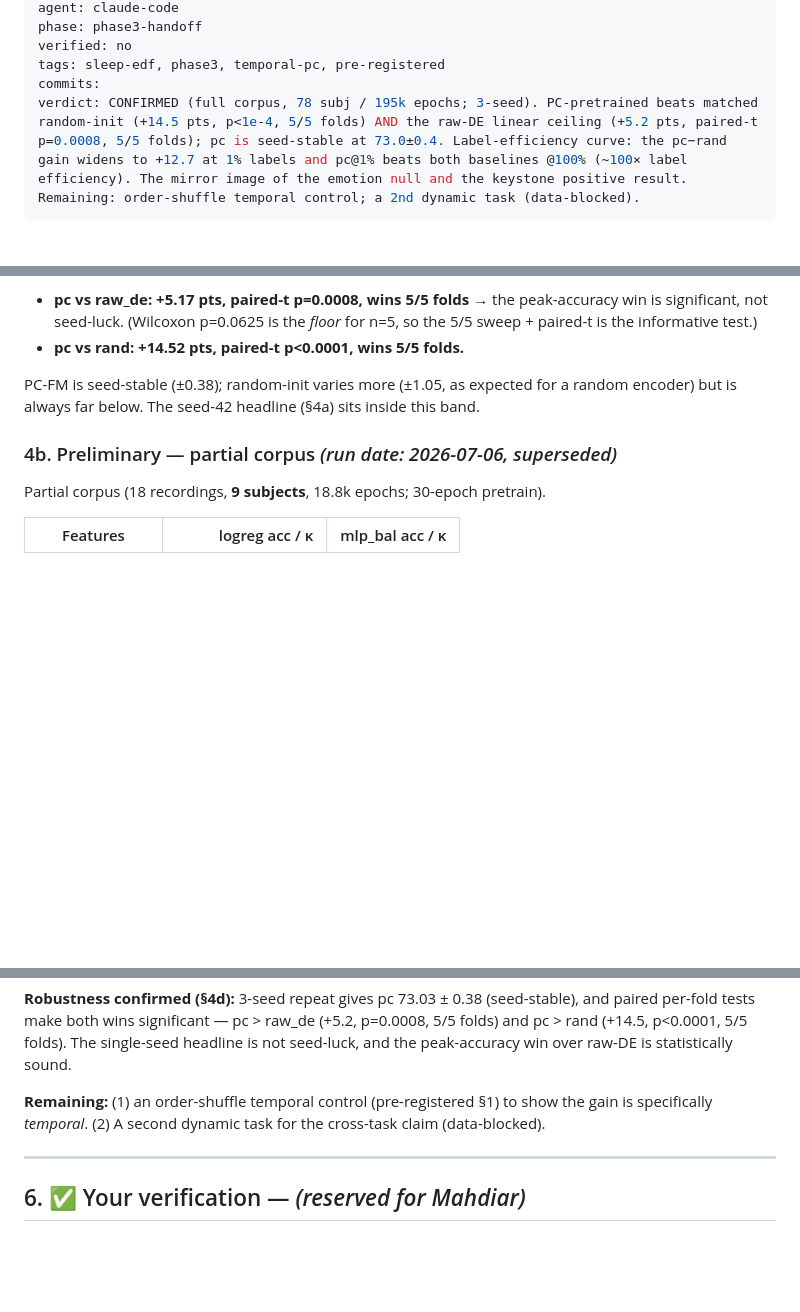
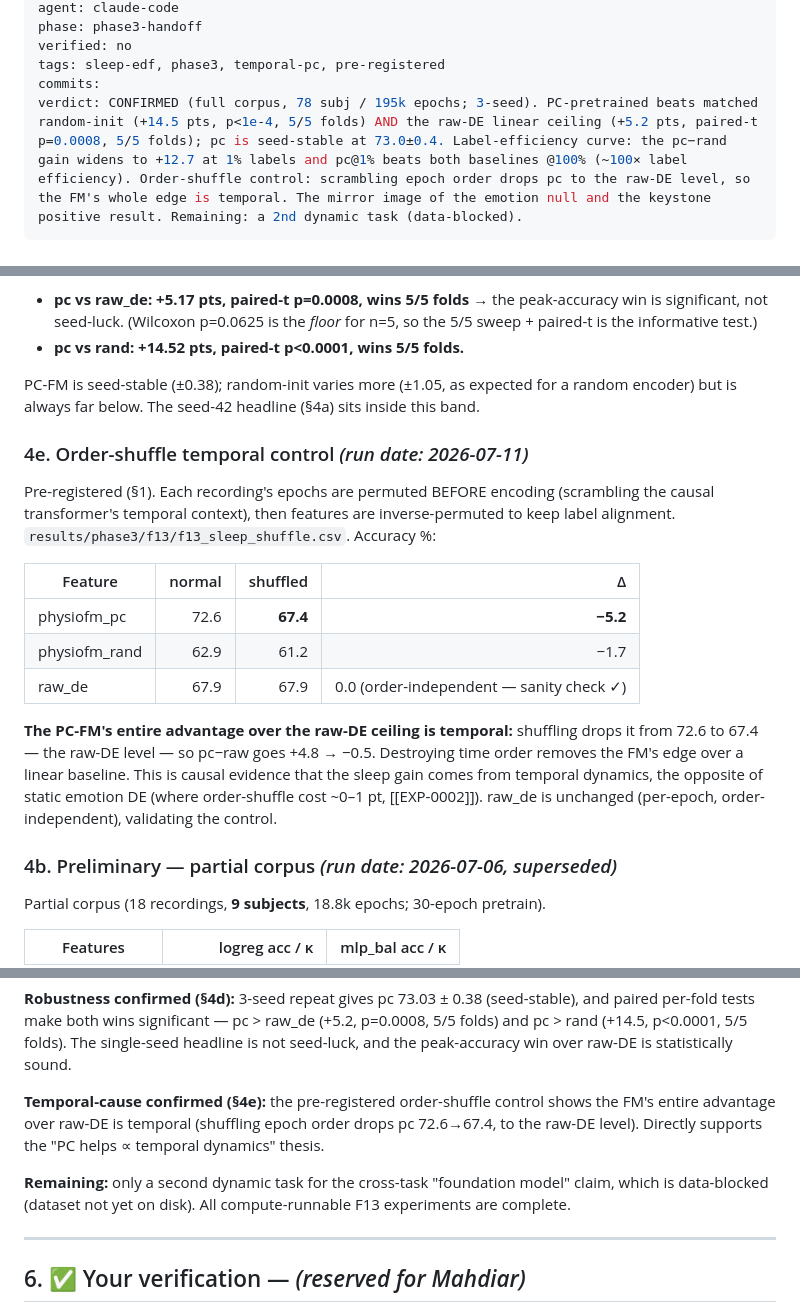
Before and after one commit to MahdiarKhodabakhshi/physioFM, a Markdown page: docs/experiments/EXP-0009-f13-sleep-staging-temporal-pc-test.md, 3 parts joined by grey strips. Rendered like a GitHub page; blank space fills up the shorter version.

Commit message:
Record F13 order-shuffle temporal control (thesis confirmed)
Scrambling epoch order before encoding drops PC-FM 72.6->67.4 (to the raw-DE
level), so the FM's entire advantage over the linear ceiling is temporal — direct
causal support for 'PC helps in proportion to temporal dynamics', opposite the
static-emotion null. raw_de unchanged (per-epoch), validating the control. Closes
out all compute-runnable F13 experiments. Updates EXP-0009 §4e/§5/verdict + STRATEGY.

Co-Authored-By: Claude Opus 4.8 <noreply@anthropic.com>
Claude-Session: https://claude.ai/code/session_01KPX4QTMxRrvbaJP8B9huMs

```diff
--- a/docs/experiments/EXP-0009-f13-sleep-staging-temporal-pc-test.md
+++ b/docs/experiments/EXP-0009-f13-sleep-staging-temporal-pc-test.md
@@ -9,7 +9,7 @@ phase: phase3-handoff
 verified: no
 tags: sleep-edf, phase3, temporal-pc, pre-registered
 commits:
-verdict: CONFIRMED (full corpus, 78 subj / 195k epochs; 3-seed). PC-pretrained beats matched random-init (+14.5 pts, p<1e-4, 5/5 folds) AND the raw-DE linear ceiling (+5.2 pts, paired-t p=0.0008, 5/5 folds); pc is seed-stable at 73.0±0.4. Label-efficiency curve: the pc−rand gain widens to +12.7 at 1% labels and pc@1% beats both baselines @100% (~100× label efficiency). The mirror image of the emotion null and the keystone positive result. Remaining: order-shuffle temporal control; a 2nd dynamic task (data-blocked).
+verdict: CONFIRMED (full corpus, 78 subj / 195k epochs; 3-seed). PC-pretrained beats matched random-init (+14.5 pts, p<1e-4, 5/5 folds) AND the raw-DE linear ceiling (+5.2 pts, paired-t p=0.0008, 5/5 folds); pc is seed-stable at 73.0±0.4. Label-efficiency curve: the pc−rand gain widens to +12.7 at 1% labels and pc@1% beats both baselines @100% (~100× label efficiency). Order-shuffle control: scrambling epoch order drops pc to the raw-DE level, so the FM's whole edge is temporal. The mirror image of the emotion null and the keystone positive result. Remaining: a 2nd dynamic task (data-blocked).
 ---
 
 # EXP-0009 — F13 — Pre-registered temporal-PC test on sleep staging (Sleep-EDF)
@@ -168,6 +168,25 @@ Paired per-fold tests (seed-averaged, matched folds):
 PC-FM is seed-stable (±0.38); random-init varies more (±1.05, as expected for a random
 encoder) but is always far below. The seed-42 headline (§4a) sits inside this band.
 
+### 4e. Order-shuffle temporal control *(run date: 2026-07-11)*
+
+Pre-registered (§1). Each recording's epochs are permuted BEFORE encoding (scrambling
+the causal transformer's temporal context), then features are inverse-permuted to keep
+label alignment. `results/phase3/f13/f13_sleep_shuffle.csv`. Accuracy %:
+
+| Feature | normal | shuffled | Δ |
+| --- | ---: | ---: | ---: |
+| physiofm_pc | 72.6 | **67.4** | **−5.2** |
+| physiofm_rand | 62.9 | 61.2 | −1.7 |
+| raw_de | 67.9 | 67.9 | 0.0 (order-independent — sanity check ✓) |
+
+**The PC-FM's entire advantage over the raw-DE ceiling is temporal:** shuffling drops it
+from 72.6 to 67.4 — the raw-DE level — so pc−raw goes +4.8 → −0.5. Destroying time order
+removes the FM's edge over a linear baseline. This is causal evidence that the sleep gain
+comes from temporal dynamics, the opposite of static emotion DE (where order-shuffle cost
+~0–1 pt, [[EXP-0002]]). raw_de is unchanged (per-epoch, order-independent), validating the
+control.
+
 ### 4b. Preliminary — partial corpus *(run date: 2026-07-06, superseded)*
 
 Partial corpus (18 recordings, **9 subjects**, 18.8k epochs; 30-epoch pretrain).
@@ -211,9 +230,13 @@ and paired per-fold tests make both wins significant — pc > raw_de (+5.2, p=0.
 5/5 folds) and pc > rand (+14.5, p<0.0001, 5/5 folds). The single-seed headline is not
 seed-luck, and the peak-accuracy win over raw-DE is statistically sound.
 
-**Remaining:** (1) an order-shuffle temporal control (pre-registered §1) to show the
-gain is specifically *temporal*. (2) A second dynamic task for the cross-task claim
-(data-blocked).
+**Temporal-cause confirmed (§4e):** the pre-registered order-shuffle control shows the
+FM's entire advantage over raw-DE is temporal (shuffling epoch order drops pc 72.6→67.4,
+to the raw-DE level). Directly supports the "PC helps ∝ temporal dynamics" thesis.
+
+**Remaining:** only a second dynamic task for the cross-task "foundation model" claim,
+which is data-blocked (dataset not yet on disk). All compute-runnable F13 experiments
+are complete.
 
 ---
 
```
Also changed, not shown: docs/STRATEGY.md (+7 -3 lines), docs/experiments/README.md (+1 -1 lines).
